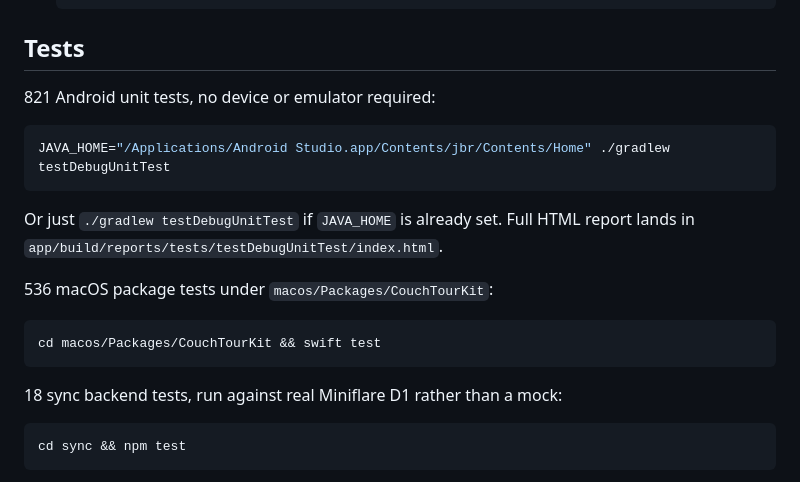
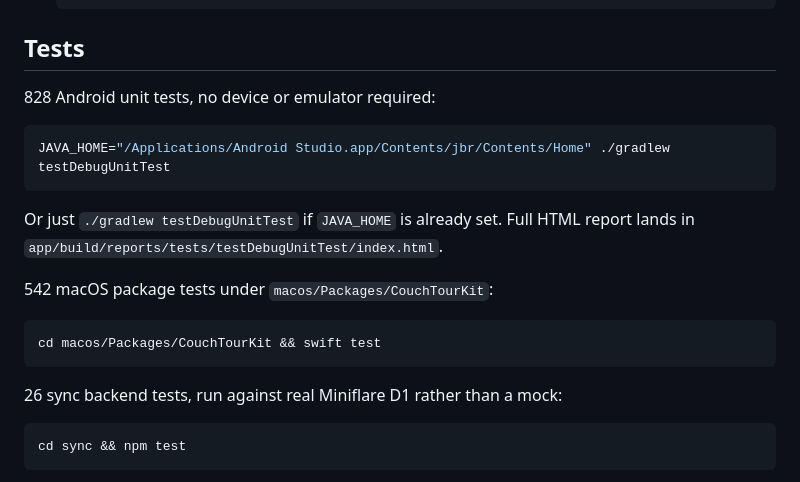
Before and after one commit to mkny13/couch-tour, a Markdown page: README.md, the part around the change. GitHub-like rendering.

Commit message:
Update README test counts after rebase (#507)
Co-Authored-By: Claude Opus 5.5 <noreply@anthropic.com>

````diff
--- a/README.md
+++ b/README.md
@@ -168,7 +168,7 @@ variant (D233).
 
 ## Tests
 
-821 Android unit tests, no device or emulator required:
+828 Android unit tests, no device or emulator required:
 
 ```bash
 JAVA_HOME="/Applications/Android Studio.app/Contents/jbr/Contents/Home" ./gradlew testDebugUnitTest
@@ -177,13 +177,13 @@ JAVA_HOME="/Applications/Android Studio.app/Contents/jbr/Contents/Home" ./gradle
 Or just `./gradlew testDebugUnitTest` if `JAVA_HOME` is already set. Full HTML report lands in
 `app/build/reports/tests/testDebugUnitTest/index.html`.
 
-536 macOS package tests under `macos/Packages/CouchTourKit`:
+542 macOS package tests under `macos/Packages/CouchTourKit`:
 
 ```bash
 cd macos/Packages/CouchTourKit && swift test
 ```
 
-18 sync backend tests, run against real Miniflare D1 rather than a mock:
+26 sync backend tests, run against real Miniflare D1 rather than a mock:
 
 ```bash
 cd sync && npm test
````
